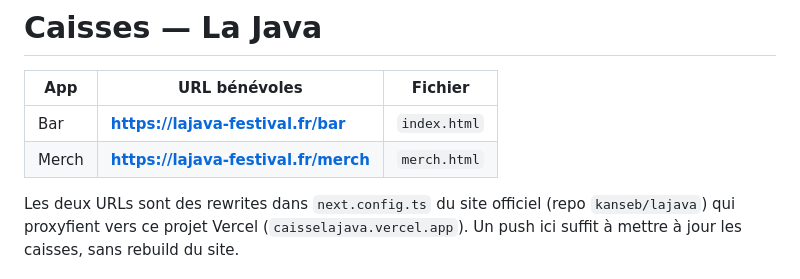
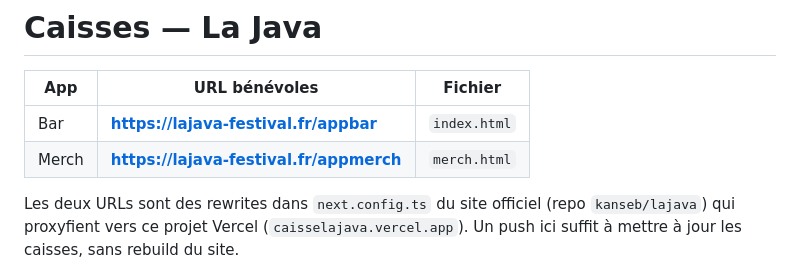
Before and after one commit to KANSEB/caisselajava, a Markdown page: README.md, the part around the change. Rendered like a GitHub page.

Commit message:
README: /appbar et /appmerch

```diff
--- a/README.md
+++ b/README.md
@@ -2,8 +2,8 @@
 
 | App | URL bénévoles | Fichier |
 |---|---|---|
-| Bar | **https://lajava-festival.fr/bar** | `index.html` |
-| Merch | **https://lajava-festival.fr/merch** | `merch.html` |
+| Bar | **https://lajava-festival.fr/appbar** | `index.html` |
+| Merch | **https://lajava-festival.fr/appmerch** | `merch.html` |
 
 Les deux URLs sont des rewrites dans `next.config.ts` du site officiel
 (repo `kanseb/lajava`) qui proxyfient vers ce projet Vercel
```
